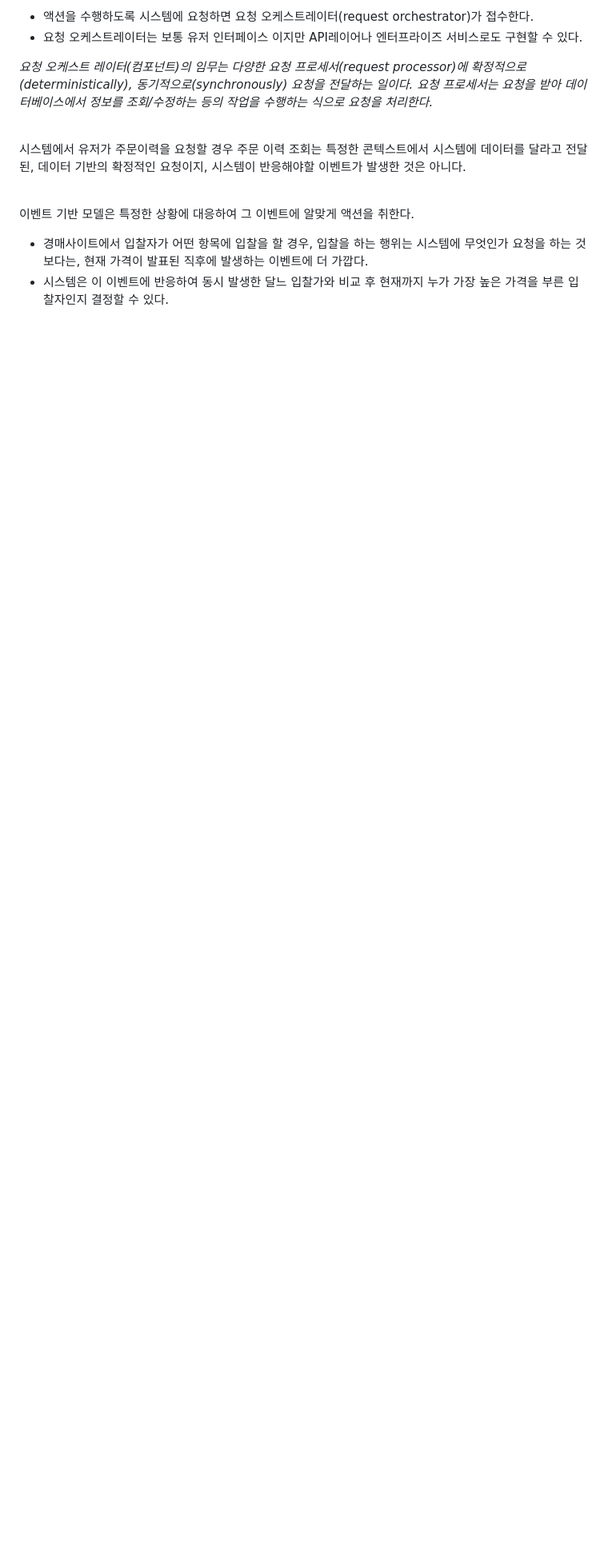
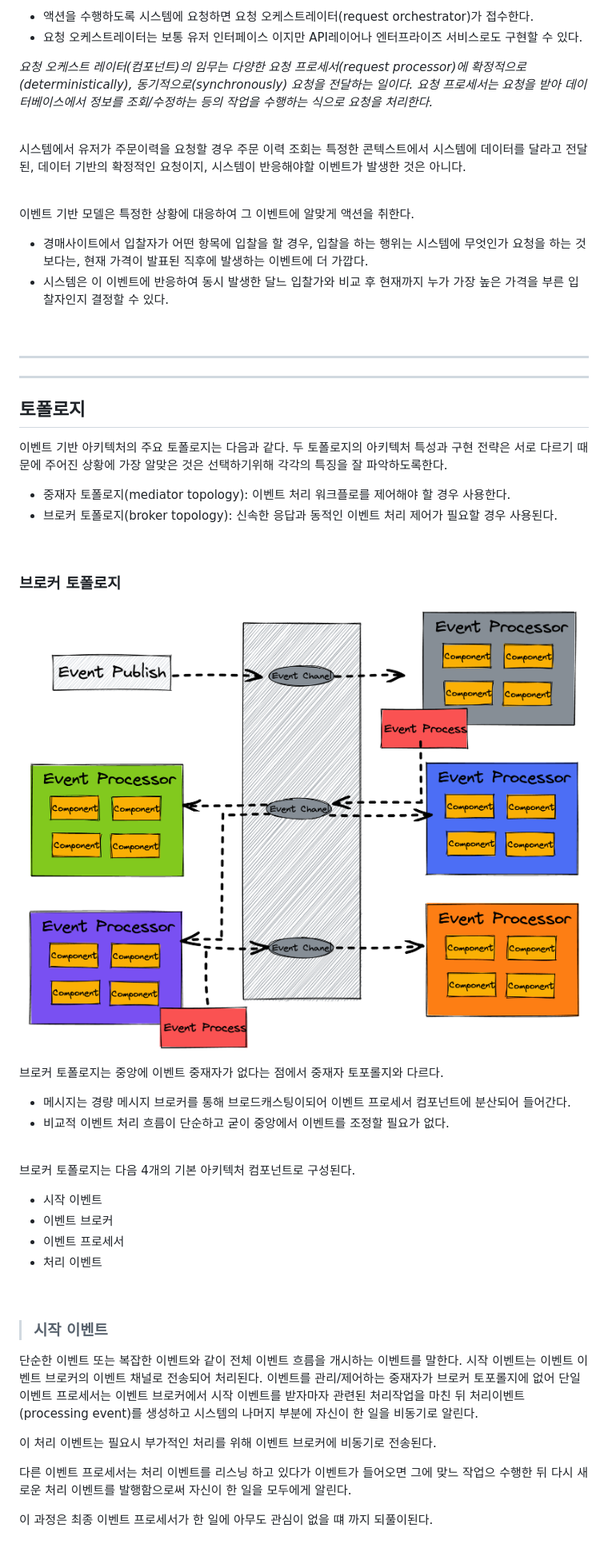
Before and after one commit to KEEMSY/STUDY, a Markdown page: Books/Fundamentals-Of-SoftwareArchitecture/ch.14.md, the part around the change. Shown at 80% size. Rendered like a GitHub page; pictures changed too: img/brokerTopology.png (added); blank space fills up the shorter version.

Commit message:
Update: add topology - add start evnet of broker topology

```diff
--- a/Books/Fundamentals-Of-SoftwareArchitecture/ch.14.md
+++ b/Books/Fundamentals-Of-SoftwareArchitecture/ch.14.md
@@ -28,3 +28,47 @@
 
 - 경매사이트에서 입찰자가 어떤 항목에 입찰을 할 경우, 입찰을 하는 행위는 시스템에 무엇인가 요청을 하는 것보다는, 현재 가격이 발표된 직후에 발생하는 이벤트에 더 가깝다.
 - 시스템은 이 이벤트에 반응하여 동시 발생한 달느 입찰가와 비교 후 현재까지 누가 가장 높은 가격을 부른 입찰자인지 결정할 수 있다.
+
+
+<br><hr><hr>
+
+## **토폴로지**
+
+이벤트 기반 아키텍처의 주요 토폴로지는 다음과 같다. 두 토폴로지의 아키텍처 특성과 구현 전략은 서로 다르기 때문에 주어진 상황에 가장 알맞은 것은 선택하기위해 각각의 특징을 잘 파악하도록한다.
+
+- 중재자 토폴로지(mediator topology): 이벤트 처리 워크플로를 제어해야 할 경우 사용한다.
+- 브로커 토폴로지(broker topology): 신속한 응답과 동적인 이벤트 처리 제어가 필요할 경우 사용된다.
+
+<br>
+
+### **브로커 토폴로지**
+
+![brokerTopology](/img/brokerTopology.png)
+
+브로커 토폴로지는 중앙에 이벤트 중재자가 없다는 점에서 중재자 토포롤지와 다르다.
+
+- 메시지는 경량 메시지 브로커를 통해 브로드캐스팅이되어 이벤트 프로세서 컴포넌트에 분산되어 들어간다.
+- 비교적 이벤트 처리 흐름이 단순하고 굳이 중앙에서 이벤트를 조정할 필요가 없다.
+
+<br>
+
+브로커 토폴로지는 다음 4개의 기본 아키텍처 컴포넌트로 구성된다.
+
+- 시작 이벤트
+- 이벤트 브로커
+- 이벤트 프로세서
+- 처리 이벤트
+
+
+<br>
+
+> ### 시작 이벤트
+
+단순한 이벤트 또는 복잡한 이벤트와 같이 전체 이벤트 흐름을 개시하는 이벤트를 말한다.
+시작 이벤트는 이벤트 이벤트 브로커의 이벤트 채널로 전송되어 처리된다. 이벤트를 관리/제어하는 중재자가 브로커 토포롤지에 없어 단일 이벤트 프로세서는 이벤트 브로커에서 시작 이벤트를 받자마자 관련된 처리작업을 마친 뒤 처리이벤트(processing event)를 생성하고 시스템의 나머지 부분에 자신이 한 일을 비동기로 알린다.
+
+이 처리 이벤트는 필요시 부가적인 처리를 위해 이벤트 브로커에 비동기로 전송된다.
+
+다른 이벤트 프로세서는 처리 이벤트를 리스닝 하고 있다가 이벤트가 들어오면 그에 맞느 작업으 수행한 뒤 다시 새로운 처리 이벤트를 발행함으로써 자신이 한 일을 모두에게 알린다.
+
+이 과정은 최종 이벤트 프로세서가 한 일에 아무도 관심이 없을 떄 까지 되풀이된다.
```
